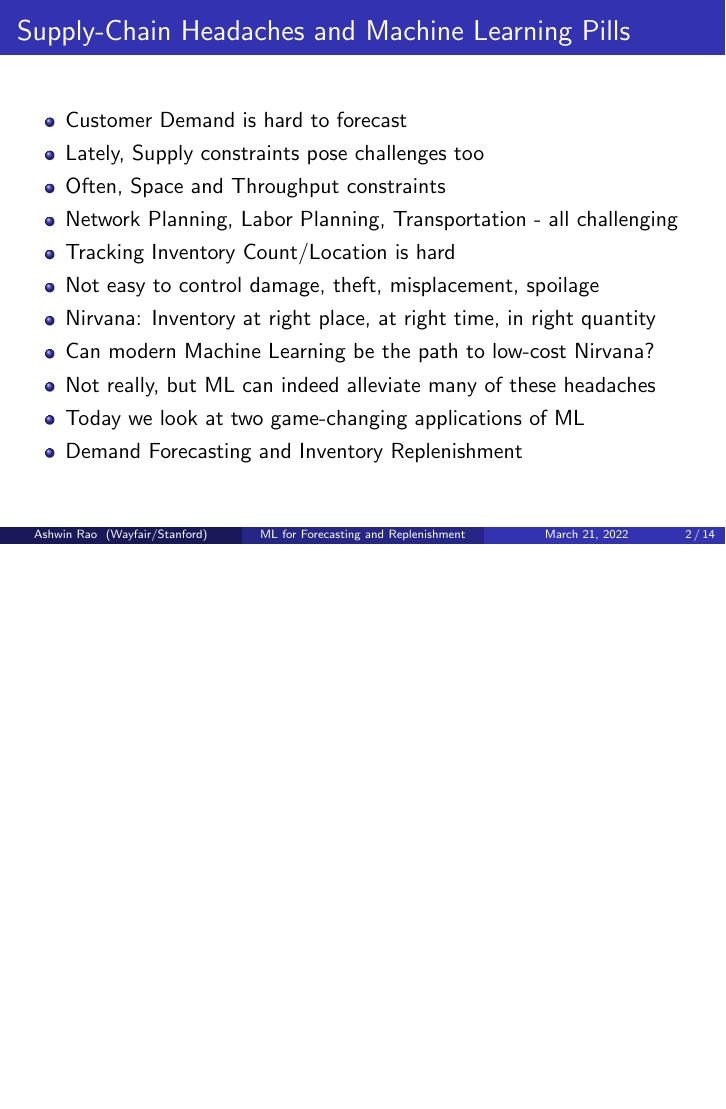
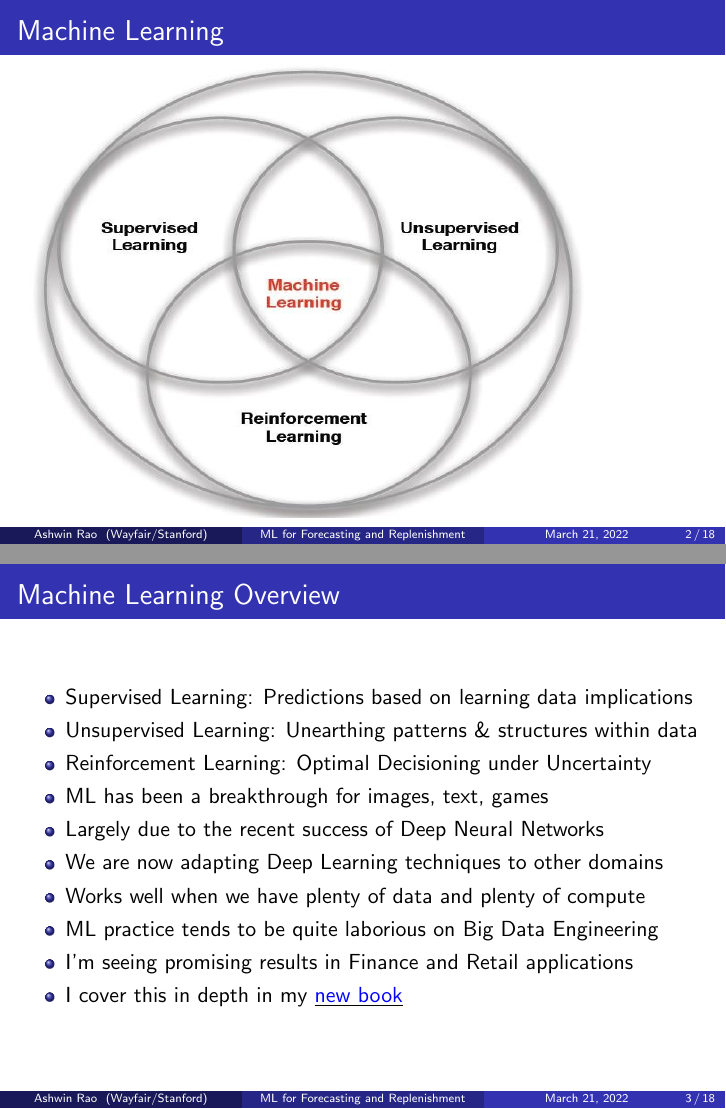
Before and after one commit to coverdrive/technical-documents, LaTeX slides (supply_chain/UPittSeminar.tex): page 3 of 15 before the commit and pages 3 and 4 of 19 after it, the two joined at a grey line, the shorter picture padded with empty space. Compiled offline with pdfLaTeX.

Commit message:
made a few enhancements

```diff
--- a/supply_chain/UPittSeminar.tex
+++ b/supply_chain/UPittSeminar.tex
@@ -103,6 +103,31 @@ Chief Science Officer @ Wayfair and Adjunct Professor @ Stanford University
 
 \tableofcontents
 
+\section{Machine Learning Overview}
+
+\begin{frame}
+\frametitle{Machine Learning}
+\includegraphics[width=10cm, height=8cm]{../finance/cme241/MLBranches.PNG}
+\end{frame}
+
+\begin{frame}
+\frametitle{Machine Learning Overview}
+\pause
+\begin{itemize}[<+->]
+\item Supervised Learning: Predictions based on learning data implications
+\item Unsupervised Learning: Unearthing patterns \& structures within data
+\item Reinforcement Learning: Optimal Decisioning under Uncertainty
+\item ML has been a breakthrough for images, text, games
+\item Largely due to the recent success of Deep Neural Networks
+\item We are now adapting Deep Learning techniques to other domains
+\item Works well when we have plenty of data and plenty of compute
+\item ML practice tends to be quite laborious on Big Data Engineering
+\item I'm seeing promising results in Finance and Retail applications
+\item I cover this in depth in my \href{https://stanford.edu/~ashlearn/RLForFinanceBook/book.pdf}{\underline{\textcolor{blue}{new book}}}
+\end{itemize}
+\end{frame}
+
+
 \section{Supply-Chain Headaches}
 
 \begin{frame}
@@ -115,9 +140,8 @@ Chief Science Officer @ Wayfair and Adjunct Professor @ Stanford University
 \item Network Planning, Labor Planning, Transportation - all challenging
 \item Tracking Inventory Count/Location is hard
 \item Not easy to control damage, theft, misplacement, spoilage
-\item Nirvana: Inventory at right place, at right time, in right quantity
-\item Can modern Machine Learning be the path to low-cost Nirvana?
-\item Not really, but ML can indeed alleviate many of these headaches
+\item Nirvana: Inventory at right time/place, in right quantity, at low cost
+\item Blend of Traditional OR + Modern ML paves the path to Nirvana
 \item Today we look at two game-changing applications of ML
 \item Demand Forecasting and Inventory Replenishment
 \end{itemize}
```
Also changed, not shown: supply_chain/UPittSeminar.pdf, supply_chain/UPittSeminar.tex (15 more changed lines).
